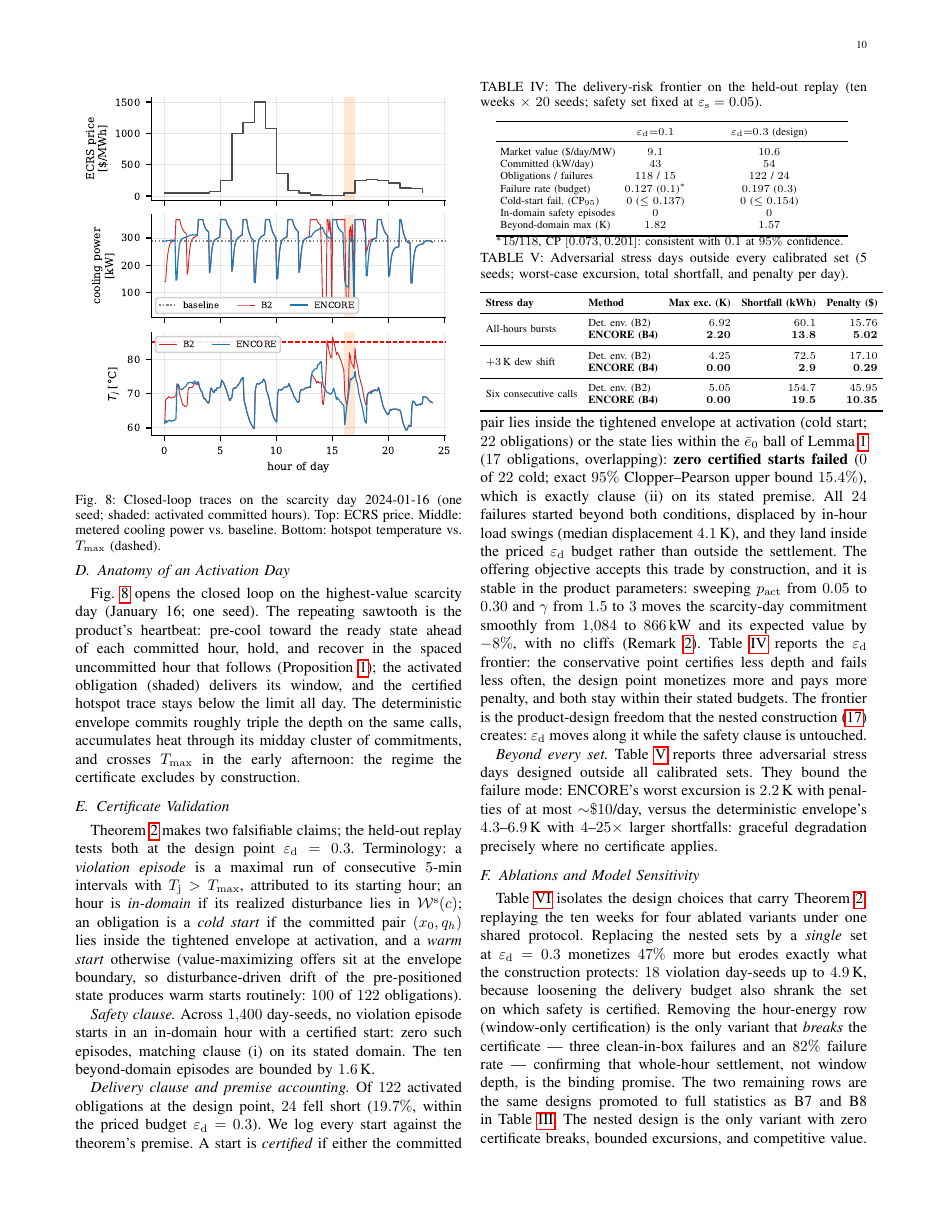
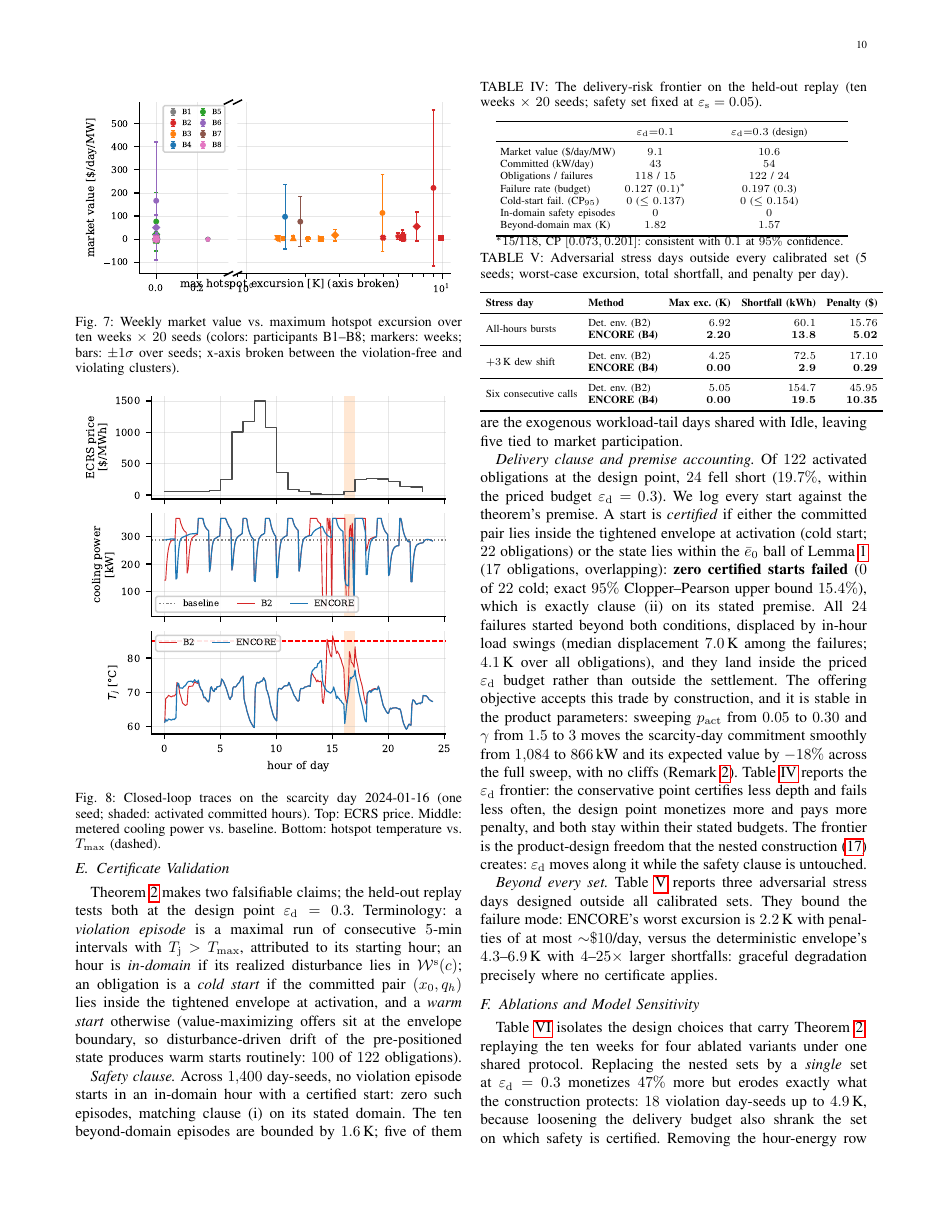
Before and after one commit to Mercury0828/ENvelope-Certified-Offering-and-REcourse, a LaTeX paper (paper/main.tex, which reads paper/sections/experiments.tex): page 10 of 12. Compiled offline with pdfLaTeX.

Commit message:
paper v9: full logic + data verification round resolved
- logic (7): portfolio fig regenerated incl B7/B8 (caption B1-B8); B5/B6
  MV-decomposition + wear-convention footnote; fit-block/ECRS first-use;
  limits (iii) covers B7-B8; forward-ref wording
- data (230+/240 exact, 3 MED prose fixed): failed-starts median 7.0K;
  product-sweep -18% full sweep; beyond-domain 5 exogenous / 5 participation;
  ablation cell 38; parbox corruption repaired line-level
- builds clean, 0 undefined, 12 pp; 51/51 tests

Co-Authored-By: Claude Fable 5 <noreply@anthropic.com>

```diff
--- a/paper/sections/experiments.tex
+++ b/paper/sections/experiments.tex
@@ -321,7 +323,7 @@ without re-deriving the risk case week by week.
 \centering
 \includegraphics[width=\columnwidth]{../results/phase6/F2_portfolio_jobaware_eps03.pdf}
 \caption{Weekly market value vs.\ maximum hotspot excursion over ten weeks
-$\times$ $20$ seeds (colors: participants B1--B6; markers: weeks; bars:
+$\times$ $20$ seeds (colors: participants B1--B8; markers: weeks; bars:
 $\pm 1\sigma$ over seeds; x-axis broken between the violation-free and
 violating clusters).}
 \label{fig:portfolio}
@@ -370,8 +372,9 @@ routinely: $100$ of $122$ obligations).
 
 \emph{Safety clause.} Across $1{,}400$ day-seeds, no violation episode
 starts in an in-domain hour with a certified start: zero such episodes,
-matching clause (i) on its stated domain. The ten beyond-domain episodes
-are bounded by $1.6$\,K.
+matching clause (i) on its stated domain. The ten beyond-domain episodes are bounded by $1.6$\,K; five of them are
+the exogenous workload-tail days shared with Idle, leaving five tied to
+market participation.
 
 \emph{Delivery clause and premise accounting.} Of $122$ activated
 obligations at the design point, $24$ fell short ($19.7\%$, within the
@@ -383,12 +386,13 @@ obligations, overlapping): \textbf{zero certified starts failed} ($0$ of
 $22$ cold; exact $95\%$ Clopper--Pearson upper bound $15.4\%$), which is
 exactly clause (ii) on its stated premise. All $24$ failures started beyond
 both conditions, displaced by in-hour load swings (median displacement
-$4.1$\,K), and they land inside the priced $\epsd$ budget rather than
+$7.0$\,K among the failures; $4.1$\,K over all obligations), and they land
+inside the priced $\epsd$ budget rather than
 outside the settlement. The offering objective accepts this trade by
 construction, and it is stable in the product parameters: sweeping
 $p_{\mathrm{act}}$ from $0.05$ to $0.30$ and $\gamma$ from $1.5$ to $3$
 moves the scarcity-day commitment smoothly from $1{,}084$ to $866$\,kW and
-its expected value by $-8\%$, with no cliffs (Remark~\ref{rem:market}).
+its expected value by $-18\%$ across the full sweep, with no cliffs (Remark~\ref{rem:market}).
 Table~\ref{tab:frontier} reports the $\epsd$ frontier: the conservative
 point certifies less depth and fails less often, the design point monetizes
 more and pays more penalty, and both stay within their stated budgets. The
```
Also changed, not shown: paper/REVIEW_LOG.md (+2 -0 lines), paper/sections/methodology.tex (+2 -1 lines), paper/sections/system_model.tex (+4 -3 lines), results/phase6/F2_portfolio_jobaware_eps03.pdf, results/phase6/F2_portfolio_jobaware_eps03.png, paper/sections/experiments.tex (8 more changed lines).
